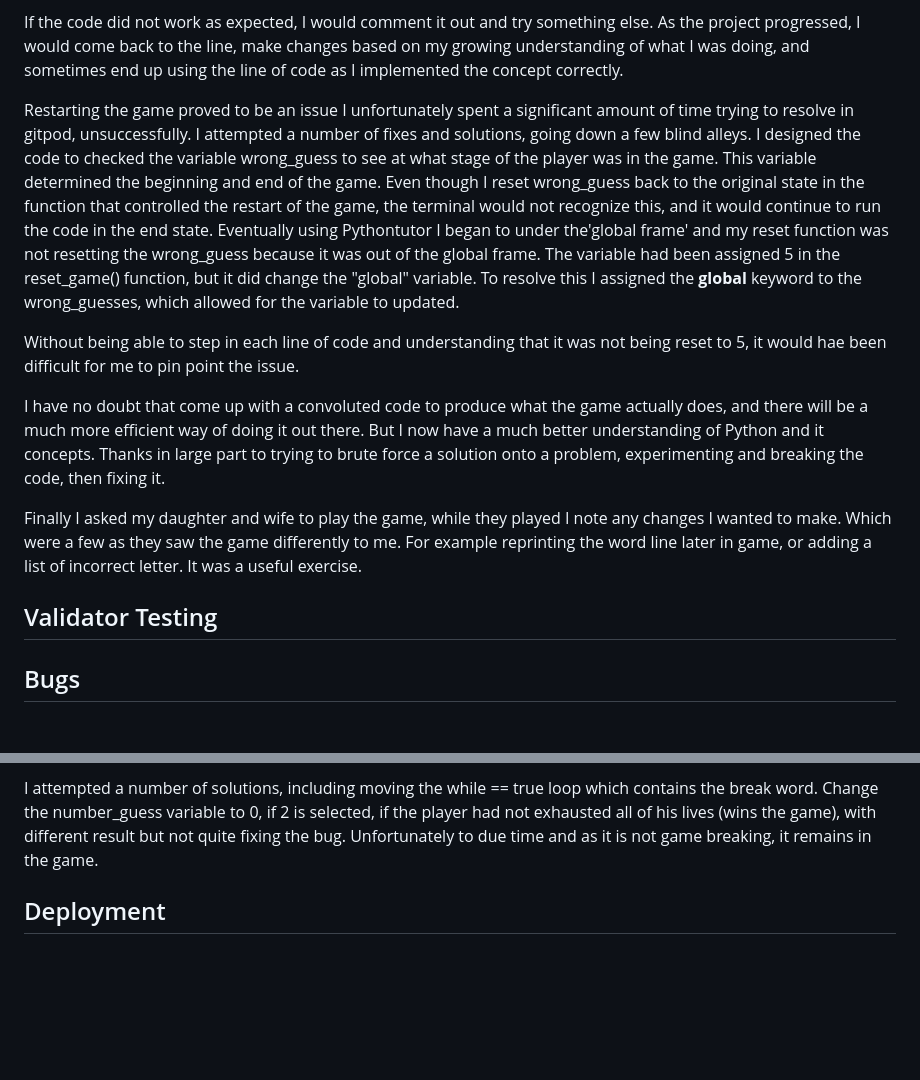
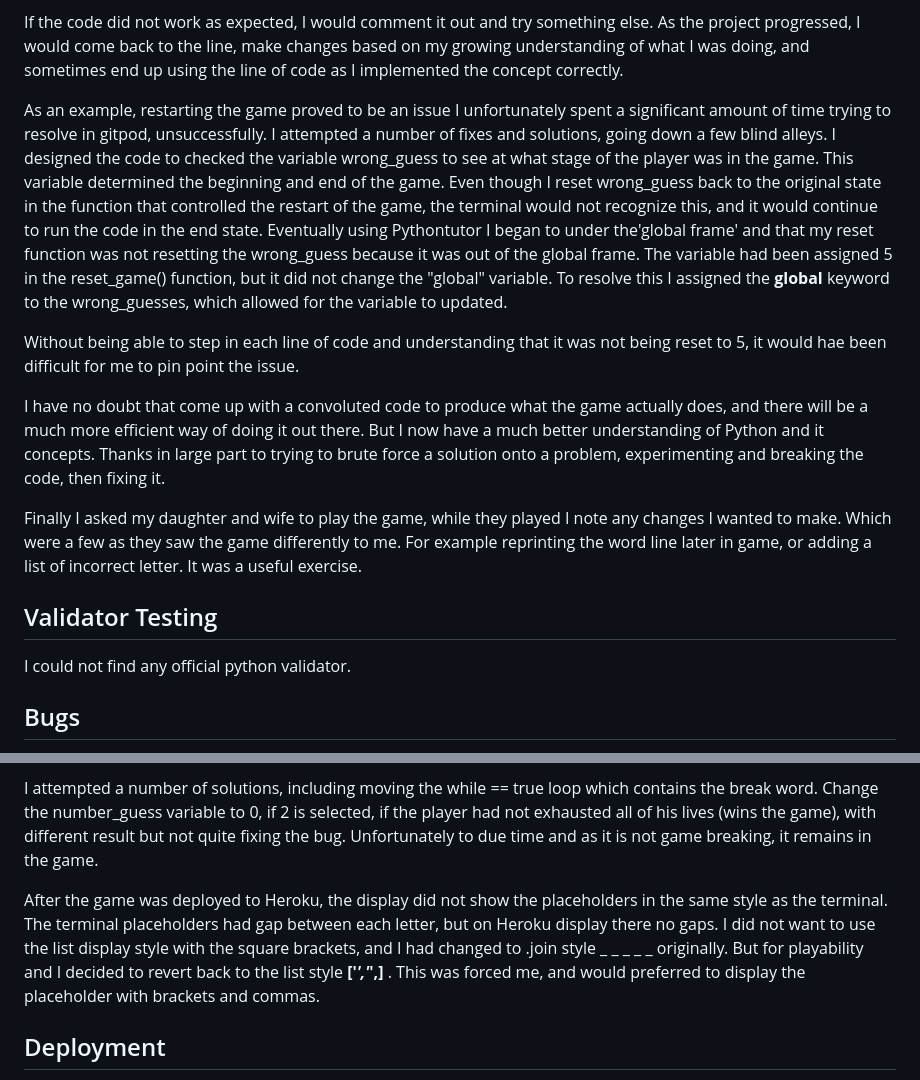
Before and after one commit to Shane-Bath/Hangman, a Markdown page: README.md, 2 parts joined by grey strips. GitHub-like rendering; blank space fills up the shorter version.

Commit message:
Final edit to readme

```diff
--- a/README.md
+++ b/README.md
@@ -55,7 +55,7 @@ I would take and connect the varies part the of code, and run it in the workspac
 
 If the code did not work as expected, I would comment it out and try something else. As the project progressed, I would come back to the line, make changes based on my growing understanding of what I was doing, and sometimes end up using the line of code as I implemented the concept correctly.
 
-Restarting the game proved to be an issue I unfortunately spent a significant amount of time trying to resolve in gitpod, unsuccessfully. I attempted a number of fixes and solutions, going down a few blind alleys. I designed the code to checked the variable wrong_guess to see at what stage of the player was in the game. This variable determined the beginning and end of the game. Even though I reset wrong_guess back to the original state in the function that controlled the restart of the game, the terminal would not recognize this, and it would continue to run the code in the end state. Eventually using Pythontutor I began to under the'global frame' and my reset function was not resetting the wrong_guess because it was out of the global frame. The variable had been assigned 5 in the reset_game() function, but it did change the "global" variable. To resolve this I assigned the **global** keyword to the wrong_guesses, which allowed for the variable to updated.
+As an example, restarting the game proved to be an issue I unfortunately spent a significant amount of time trying to resolve in gitpod, unsuccessfully. I attempted a number of fixes and solutions, going down a few blind alleys. I designed the code to checked the variable wrong_guess to see at what stage of the player was in the game. This variable determined the beginning and end of the game. Even though I reset wrong_guess back to the original state in the function that controlled the restart of the game, the terminal would not recognize this, and it would continue to run the code in the end state. Eventually using Pythontutor I began to under the'global frame' and that my reset function was not resetting the wrong_guess because it was out of the global frame. The variable had been assigned 5 in the reset_game() function, but it did not change the "global" variable. To resolve this I assigned the **global** keyword to the wrong_guesses, which allowed for the variable to updated.
 
 Without being able to step in each line of code and understanding that it was not being reset to 5, it would hae been difficult for me to pin point the issue.
 
@@ -64,6 +64,7 @@ I have no doubt that come up with a convoluted code to produce what the game act
 Finally I asked my daughter and wife to play the game, while they played I note any changes I wanted to make. Which were a few as they saw the game differently to me. For example reprinting the word line later in game, or adding a list of incorrect letter. It was a useful exercise.
 
 ## Validator Testing
+I could not find any official python validator.
 
 ## Bugs
 I had originally coded  the game into different functions and modules. Unfortunately, this created a number of issues and introduced bugs into the game. Due to time pressure and in order to get a working code, I abandoned the multiple modules approach, and I placed the body of the main code is one main module and fewer functions. This resolved most of the issues.
@@ -71,6 +72,8 @@ I had originally coded  the game into different functions and modules. Unfortuna
 However an example of a bug remains. When the player reaches the end of game, there is an option to select a number 1 or 2, to either continue or end the game. When I run the code from the main module part_one.py, if the player selects 2 the game ends, breaks in the terminal. When the game is running the from the run.py file, if the player select 2, the secret word line is printed along with the placeholder and the end game line is repeated. If the player selects 2 again the game will end.
 
 I attempted a number of solutions, including moving the while == true loop which contains the break word.  Change the number_guess variable to 0, if 2 is selected, if the player had not exhausted all of his lives (wins the game), with different result but not quite fixing the bug. Unfortunately to due time and as it is not game breaking, it remains in the game.
+
+After the game was deployed to Heroku, the display did not show the placeholders in the same style as the terminal. The terminal placeholders had gap between each letter, but on Heroku display there no gaps. I did not want to use the list display style with the square brackets, and I had changed to .join style _ _ _ _ _ originally. But for playability and I decided to revert back to the list style **['_','_',]** . This was forced me, and would preferred to display the placeholder with brackets and commas.
 
 ## Deployment
 As Python is a back-end language I am deploying the project to Heroku. To deploy the project, the follow steps must be followed.
```
